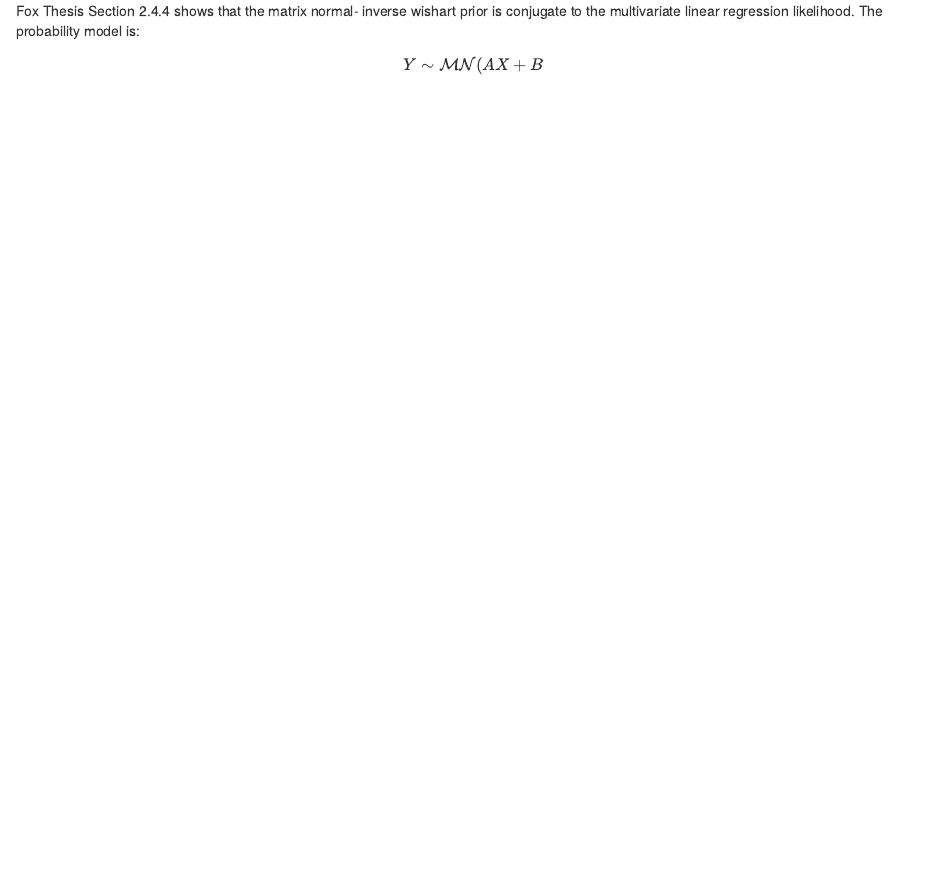
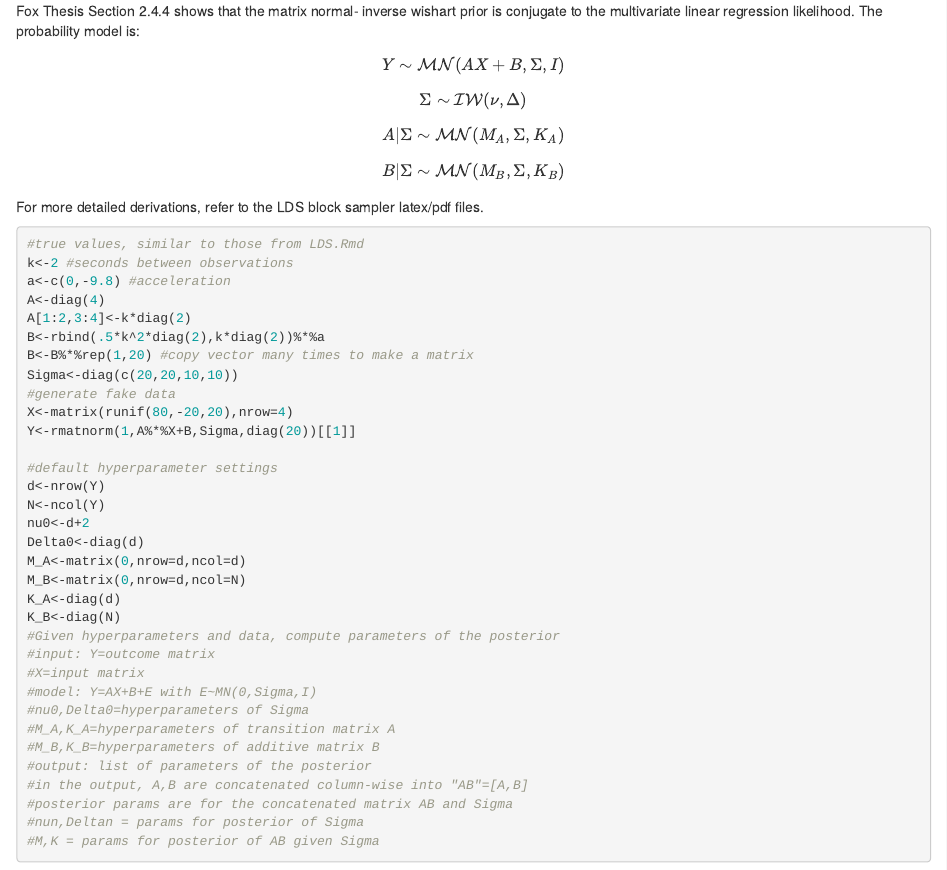
Before and after one commit to willtownes/mit6882, an R Markdown document (will/matnorm.Rmd): the page in a window 1100 px wide, from 1430 px down. Rendered offline with R 4.5, knitr and Pandoc, with nearby package versions; code that draws random numbers runs with fixed seeds of ours.

Commit message:
initial coding for multivariate linear regression

````diff
--- a/will/matnorm.Rmd
+++ b/will/matnorm.Rmd
@@ -62,4 +62,45 @@ mse(Q*trace(V),list_mean(res2,function(x){t(x-M)%*%(x-M)}))
 ### Bayesian Multivariate Linear Regression
 
 Fox Thesis Section 2.4.4 shows that the matrix normal- inverse wishart prior is conjugate to the multivariate linear regression likelihood. The probability model is:
-$$Y\sim\mathcal{MN}(AX+B$$
+$$Y\sim\mathcal{MN}(AX+B,\Sigma,I)$$
+$$\Sigma\sim\mathcal{IW}(\nu,\Delta)$$
+$$A|\Sigma\sim\mathcal{MN}(M_A,\Sigma,K_A)$$
+$$B|\Sigma\sim\mathcal{MN}(M_B,\Sigma,K_B)$$
+For more detailed derivations, refer to the LDS block sampler latex/pdf files.
+
+```{r}
+#true values, similar to those from LDS.Rmd
+k<-2 #seconds between observations
+a<-c(0,-9.8) #acceleration
+A<-diag(4)
+A[1:2,3:4]<-k*diag(2)
+B<-rbind(.5*k^2*diag(2),k*diag(2))%*%a
+B<-B%*%rep(1,20) #copy vector many times to make a matrix
+Sigma<-diag(c(20,20,10,10))
+#generate fake data
+X<-matrix(runif(80,-20,20),nrow=4)
+Y<-rmatnorm(1,A%*%X+B,Sigma,diag(20))[[1]]
+
+#default hyperparameter settings
+d<-nrow(Y)
+N<-ncol(Y)
+nu0<-d+2
+Delta0<-diag(d)
+M_A<-matrix(0,nrow=d,ncol=d)
+M_B<-matrix(0,nrow=d,ncol=N)
+K_A<-diag(d)
+K_B<-diag(N)
+#Given hyperparameters and data, compute parameters of the posterior
+#input: Y=outcome matrix
+#X=input matrix
+#model: Y=AX+B+E with E~MN(0,Sigma,I)
+#nu0,Delta0=hyperparameters of Sigma
+#M_A,K_A=hyperparameters of transition matrix A
+#M_B,K_B=hyperparameters of additive matrix B
+#output: list of parameters of the posterior
+#in the output, A,B are concatenated column-wise into "AB"=[A,B]
+#posterior params are for the concatenated matrix AB and Sigma
+#nun,Deltan = params for posterior of Sigma
+#M,K = params for posterior of AB given Sigma
+
+```
````
